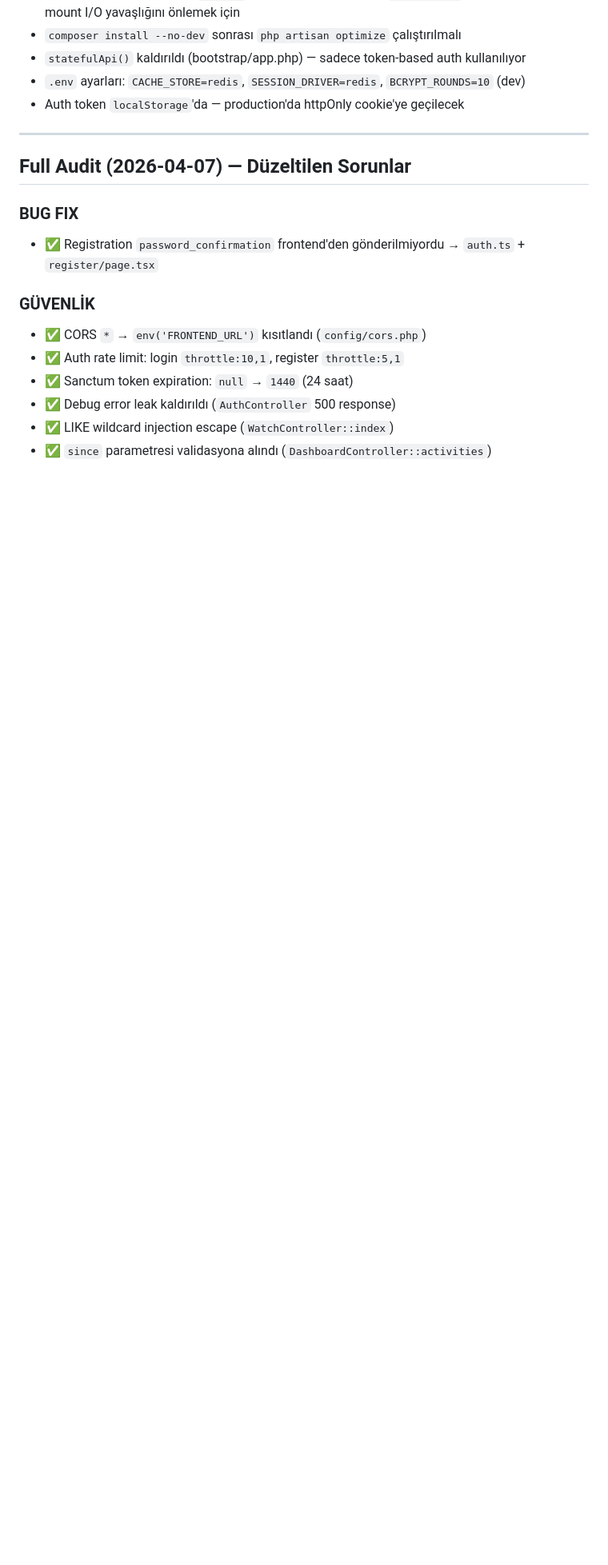
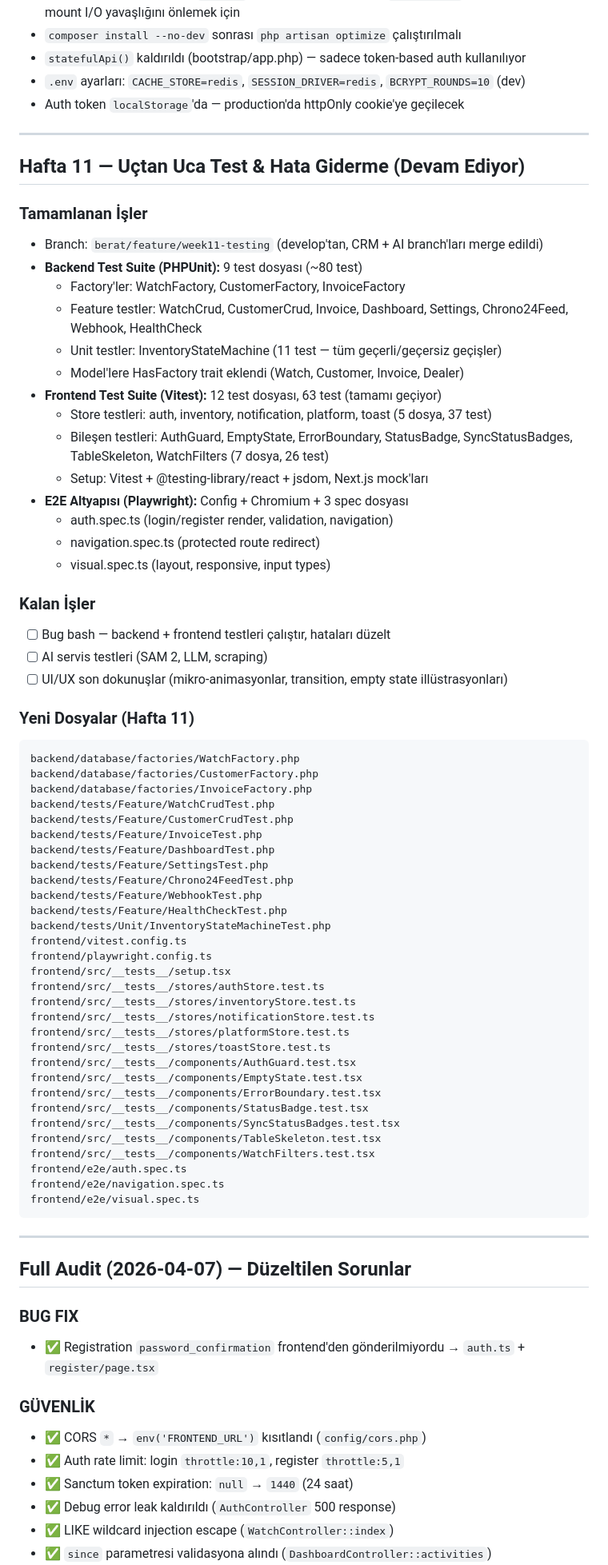
Before and after one commit to mehmetmutllu/watchsync-ai, a Markdown page: activecontext.md, the part around one of its changes. Shown at 80% size. GitHub-like rendering; blank space fills up the shorter version.

Commit message:
docs(week11): Update progress.md and activecontext.md with test coverage status

````diff
--- a/activecontext.md
+++ b/activecontext.md
@@ -264,6 +264,65 @@ POST   /api/notifications/read-all (auth) → tümünü okundu işaretle
 
 ---
 
+## Hafta 11 — Uçtan Uca Test & Hata Giderme (Devam Ediyor)
+
+### Tamamlanan İşler
+- Branch: `berat/feature/week11-testing` (develop'tan, CRM + AI branch'ları merge edildi)
+- **Backend Test Suite (PHPUnit):** 9 test dosyası (~80 test)
+  - Factory'ler: WatchFactory, CustomerFactory, InvoiceFactory
+  - Feature testler: WatchCrud, CustomerCrud, Invoice, Dashboard, Settings, Chrono24Feed, Webhook, HealthCheck
+  - Unit testler: InventoryStateMachine (11 test — tüm geçerli/geçersiz geçişler)
+  - Model'lere HasFactory trait eklendi (Watch, Customer, Invoice, Dealer)
+- **Frontend Test Suite (Vitest):** 12 test dosyası, 63 test (tamamı geçiyor)
+  - Store testleri: auth, inventory, notification, platform, toast (5 dosya, 37 test)
+  - Bileşen testleri: AuthGuard, EmptyState, ErrorBoundary, StatusBadge, SyncStatusBadges, TableSkeleton, WatchFilters (7 dosya, 26 test)
+  - Setup: Vitest + @testing-library/react + jsdom, Next.js mock'ları
+- **E2E Altyapısı (Playwright):** Config + Chromium + 3 spec dosyası
+  - auth.spec.ts (login/register render, validation, navigation)
+  - navigation.spec.ts (protected route redirect)
+  - visual.spec.ts (layout, responsive, input types)
+
+### Kalan İşler
+- [ ] Bug bash — backend + frontend testleri çalıştır, hataları düzelt
+- [ ] AI servis testleri (SAM 2, LLM, scraping)
+- [ ] UI/UX son dokunuşlar (mikro-animasyonlar, transition, empty state illüstrasyonları)
+
+### Yeni Dosyalar (Hafta 11)
+```
+backend/database/factories/WatchFactory.php
+backend/database/factories/CustomerFactory.php
+backend/database/factories/InvoiceFactory.php
+backend/tests/Feature/WatchCrudTest.php
+backend/tests/Feature/CustomerCrudTest.php
+backend/tests/Feature/InvoiceTest.php
+backend/tests/Feature/DashboardTest.php
+backend/tests/Feature/SettingsTest.php
+backend/tests/Feature/Chrono24FeedTest.php
+backend/tests/Feature/WebhookTest.php
+backend/tests/Feature/HealthCheckTest.php
+backend/tests/Unit/InventoryStateMachineTest.php
+frontend/vitest.config.ts
+frontend/playwright.config.ts
+frontend/src/__tests__/setup.tsx
+frontend/src/__tests__/stores/authStore.test.ts
+frontend/src/__tests__/stores/inventoryStore.test.ts
+frontend/src/__tests__/stores/notificationStore.test.ts
+frontend/src/__tests__/stores/platformStore.test.ts
+frontend/src/__tests__/stores/toastStore.test.ts
+frontend/src/__tests__/components/AuthGuard.test.tsx
+frontend/src/__tests__/components/EmptyState.test.tsx
+frontend/src/__tests__/components/ErrorBoundary.test.tsx
+frontend/src/__tests__/components/StatusBadge.test.tsx
+frontend/src/__tests__/components/SyncStatusBadges.test.tsx
+frontend/src/__tests__/components/TableSkeleton.test.tsx
+frontend/src/__tests__/components/WatchFilters.test.tsx
+frontend/e2e/auth.spec.ts
+frontend/e2e/navigation.spec.ts
+frontend/e2e/visual.spec.ts
+```
+
+---
+
 ## Full Audit (2026-04-07) — Düzeltilen Sorunlar
 
 ### BUG FIX
````
Also changed, not shown: other parts of activecontext.md (+3 -3 lines), progress.md (+32 -23 lines).
